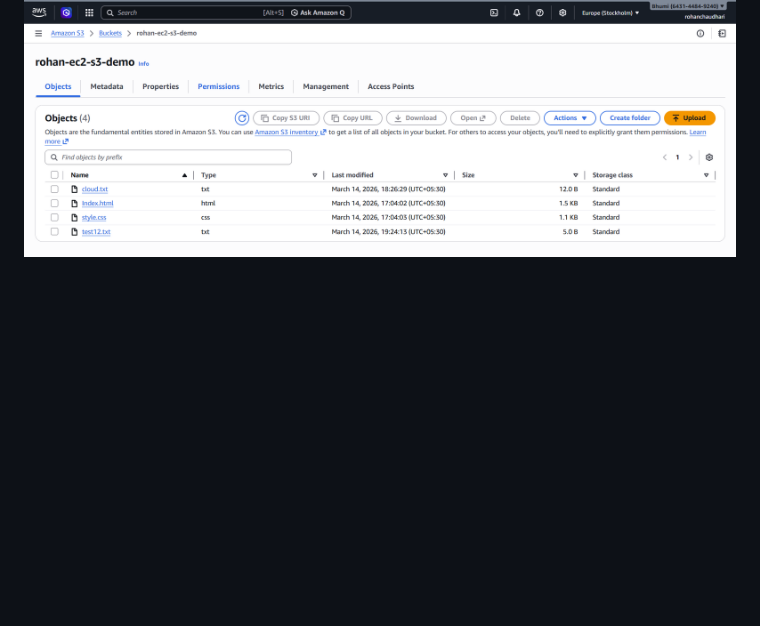
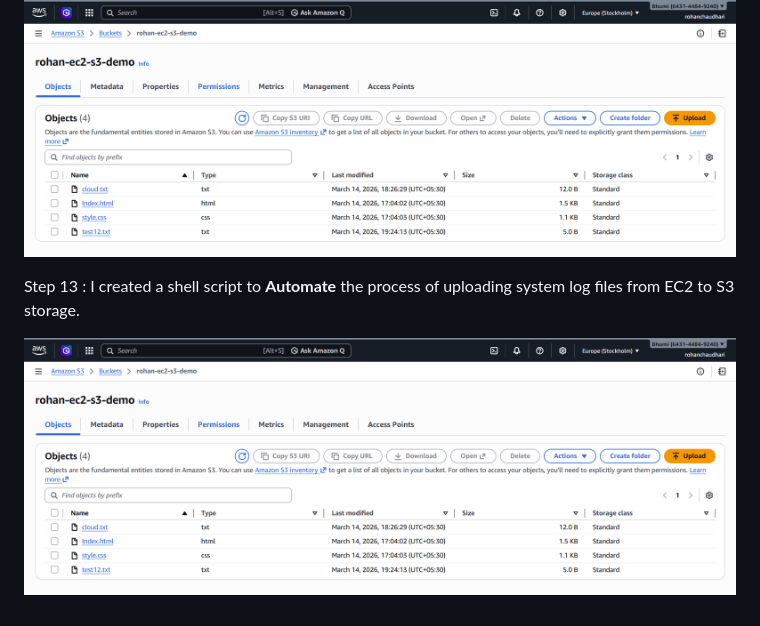
Before and after one commit to Rohann424/Secure-EC2-S3-Integration-using-IAM-Role, a Markdown page: README.md, the part around the change. GitHub-like rendering; blank space fills up the shorter version.

```diff
--- a/README.md
+++ b/README.md
@@ -107,3 +107,8 @@ Then Tested the Policy does it is attached properly or not.
 This below image represnt the output which clearly show the policy attcahed behaviour.
 
 ![Project Screenshot](step-12-output.png)
+
+Step 13 :
+I created a shell script to **Automate** the process of uploading system log files from EC2 to S3 storage.
+
+![Project Screenshot](step-12-output.png)
```
